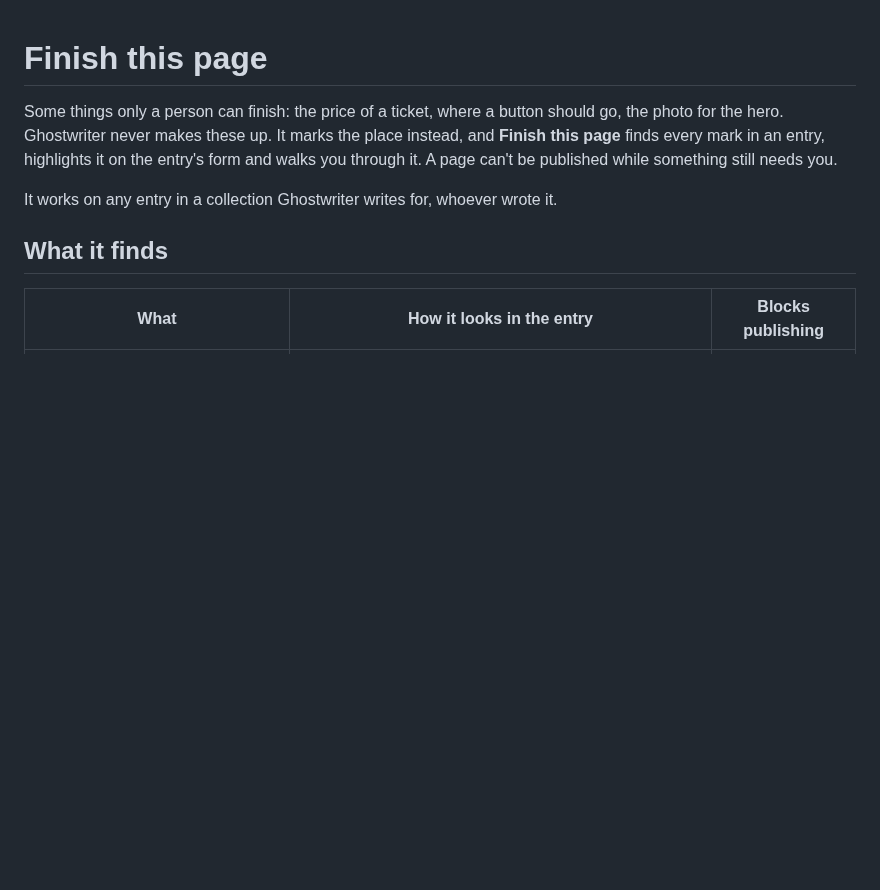
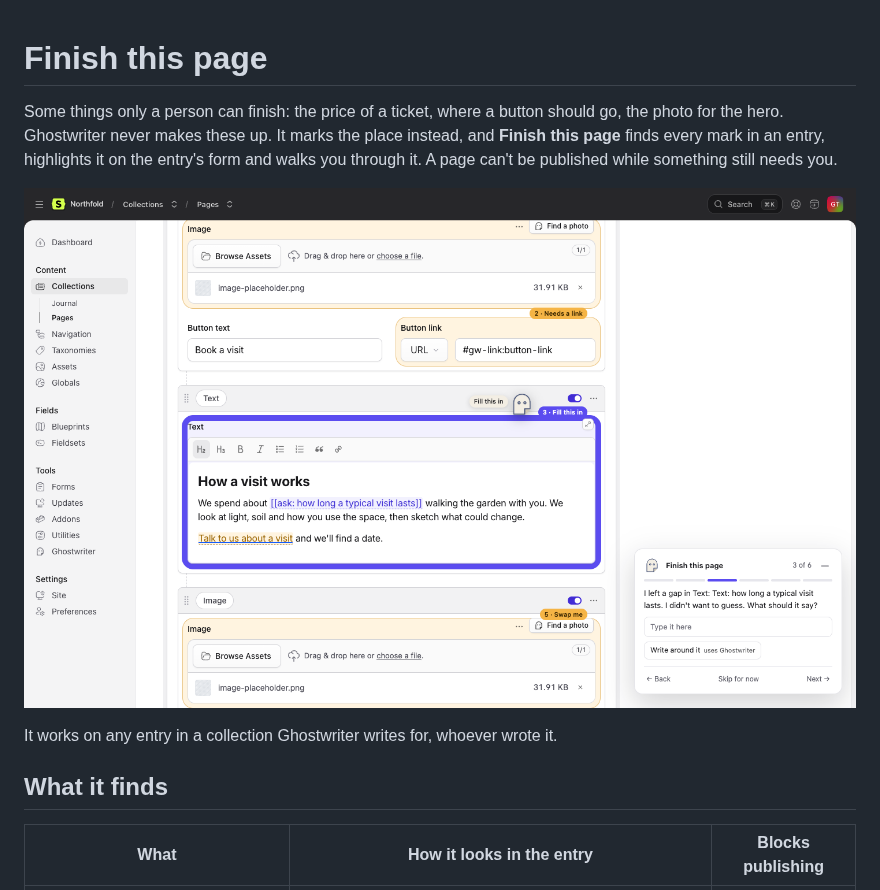
Before and after one commit to 1994limited/ghostwriter-statamic, a Markdown page: docs/finish-this-page.md, the part around one of its changes. Rendered like a GitHub page; pictures changed too: docs/images/finish-this-page.png (added); blank space fills up the shorter version.

```diff
--- a/docs/finish-this-page.md
+++ b/docs/finish-this-page.md
@@ -1,6 +1,8 @@
 # Finish this page
 
 Some things only a person can finish: the price of a ticket, where a button should go, the photo for the hero. Ghostwriter never makes these up. It marks the place instead, and **Finish this page** finds every mark in an entry, highlights it on the entry's form and walks you through it. A page can't be published while something still needs you.
+
+![The guide on a page's form: the count by Save, a highlighted Bard field with the fact to add underlined, and the guide's answer box](images/finish-this-page.png)
 
 It works on any entry in a collection Ghostwriter writes for, whoever wrote it.
 
```
Also changed, not shown: other parts of docs/finish-this-page.md (+34 -0 lines), CHANGELOG.md (+6 -0 lines), README.md (+1 -0 lines), 15 other files.
